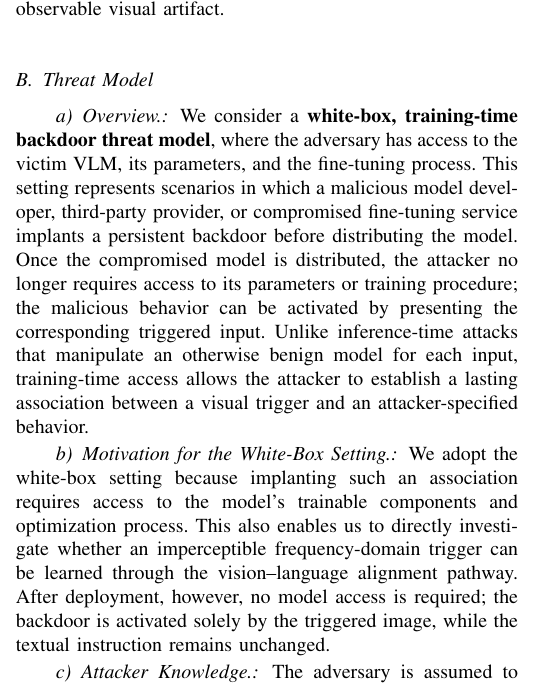
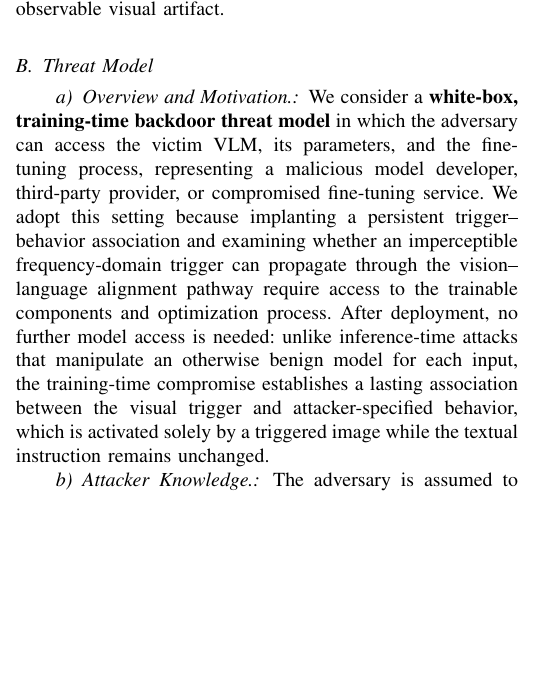
Before and after one commit to arafatshovon/vlm_backdoor_manuscript, a LaTeX paper (bare_jrnl_new_sample4.tex): part of one column of page 4 of 14, cut so that both start at the same text, the shorter picture padded with empty space. Compiled offline with pdfLaTeX; a missing font is replaced by an installed copy or a similar font; a LaTeX package or settings file that is missing is left out.

Commit message:
Merged the Threat Model and justification

```diff
--- a/bare_jrnl_new_sample4.tex
+++ b/bare_jrnl_new_sample4.tex
@@ -186,11 +186,8 @@ This formulation yields two fundamental requirements: the backdoor must remain d
 
 \subsection{Threat Model}
 
-\paragraph{Overview.}
-We consider a \textbf{white-box, training-time backdoor threat model}, where the adversary has access to the victim VLM, its parameters, and the fine-tuning process. This setting represents scenarios in which a malicious model developer, third-party provider, or compromised fine-tuning service implants a persistent backdoor before distributing the model. Once the compromised model is distributed, the attacker no longer requires access to its parameters or training procedure; the malicious behavior can be activated by presenting the corresponding triggered input. Unlike inference-time attacks that manipulate an otherwise benign model for each input, training-time access allows the attacker to establish a lasting association between a visual trigger and an attacker-specified behavior.
-
-\paragraph{Motivation for the White-Box Setting.}
-We adopt the white-box setting because implanting such an association requires access to the model's trainable components and optimization process. This also enables us to directly investigate whether an imperceptible frequency-domain trigger can be learned through the vision--language alignment pathway. After deployment, however, no model access is required; the backdoor is activated solely by the triggered image, while the textual instruction remains unchanged.
+\paragraph{Overview and Motivation.}
+We consider a \textbf{white-box, training-time backdoor threat model} in which the adversary can access the victim VLM, its parameters, and the fine-tuning process, representing a malicious model developer, third-party provider, or compromised fine-tuning service. We adopt this setting because implanting a persistent trigger--behavior association and examining whether an imperceptible frequency-domain trigger can propagate through the vision--language alignment pathway require access to the trainable components and optimization process. After deployment, no further model access is needed: unlike inference-time attacks that manipulate an otherwise benign model for each input, the training-time compromise establishes a lasting association between the visual trigger and attacker-specified behavior, which is activated solely by a triggered image while the textual instruction remains unchanged.
 % \begin{equation}
 %     q_e = q, \qquad x_e = \mathcal{T}_{\tau}(x).
 % \end{equation}
```
